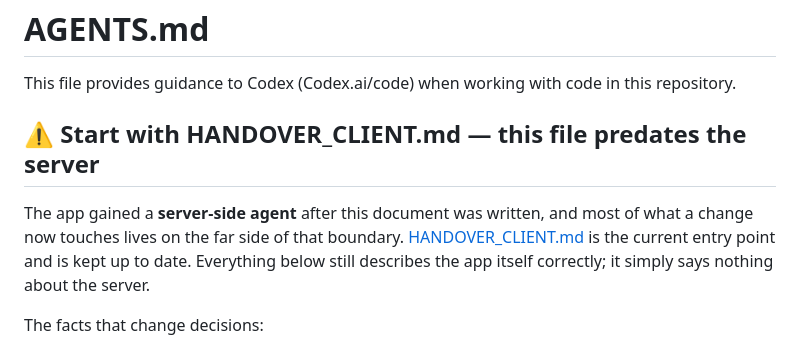
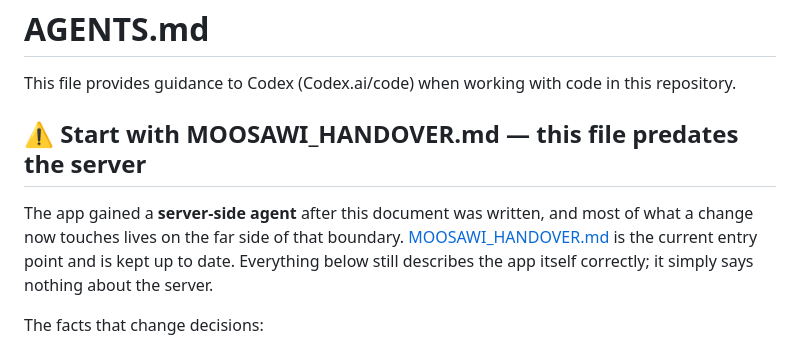
Before and after one commit to haribsub955-glitch/hair-compass-ai-5, a Markdown page: AGENTS.md, the part around the change. Drawn GitHub-style.

```diff
--- a/AGENTS.md
+++ b/AGENTS.md
@@ -2,10 +2,10 @@
 
 This file provides guidance to Codex (Codex.ai/code) when working with code in this repository.
 
-## ⚠️ Start with HANDOVER_CLIENT.md — this file predates the server
+## ⚠️ Start with MOOSAWI_HANDOVER.md — this file predates the server
 
 The app gained a **server-side agent** after this document was written, and most of what a change
-now touches lives on the far side of that boundary. [HANDOVER_CLIENT.md](HANDOVER_CLIENT.md) is the
+now touches lives on the far side of that boundary. [MOOSAWI_HANDOVER.md](MOOSAWI_HANDOVER.md) is the
 current entry point and is kept up to date. Everything below still describes the app itself
 correctly; it simply says nothing about the server.
 
```
Also changed, not shown: MOOSAWI_HANDOVER.md (renamed from HANDOVER_CLIENT.md, +8 -1 lines).
